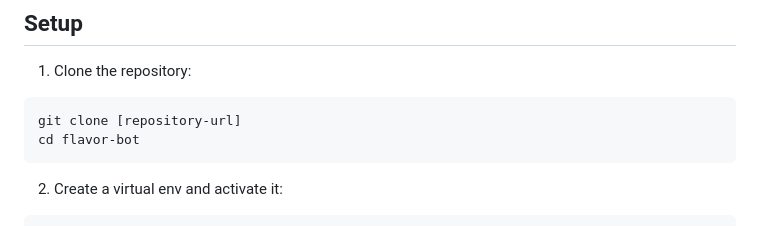
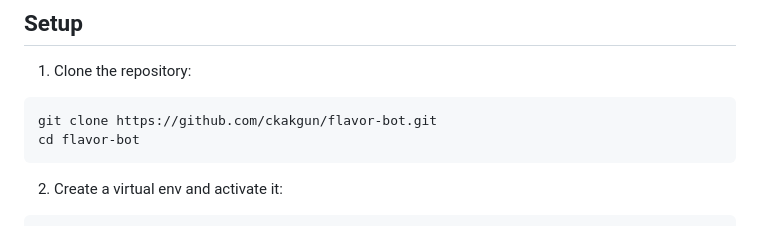
Before and after one commit to ckakgun/flavor-bot, a Markdown page: README.md, the part around the change. GitHub-like rendering.

Commit message:
Update README.md to specify the correct repository URL for cloning

````diff
--- a/README.md
+++ b/README.md
@@ -50,7 +50,7 @@ flavor-bot/
 
 1. Clone the repository:
 ```bash
-git clone [repository-url]
+git clone https://github.com/ckakgun/flavor-bot.git
 cd flavor-bot
 ```
 
````
